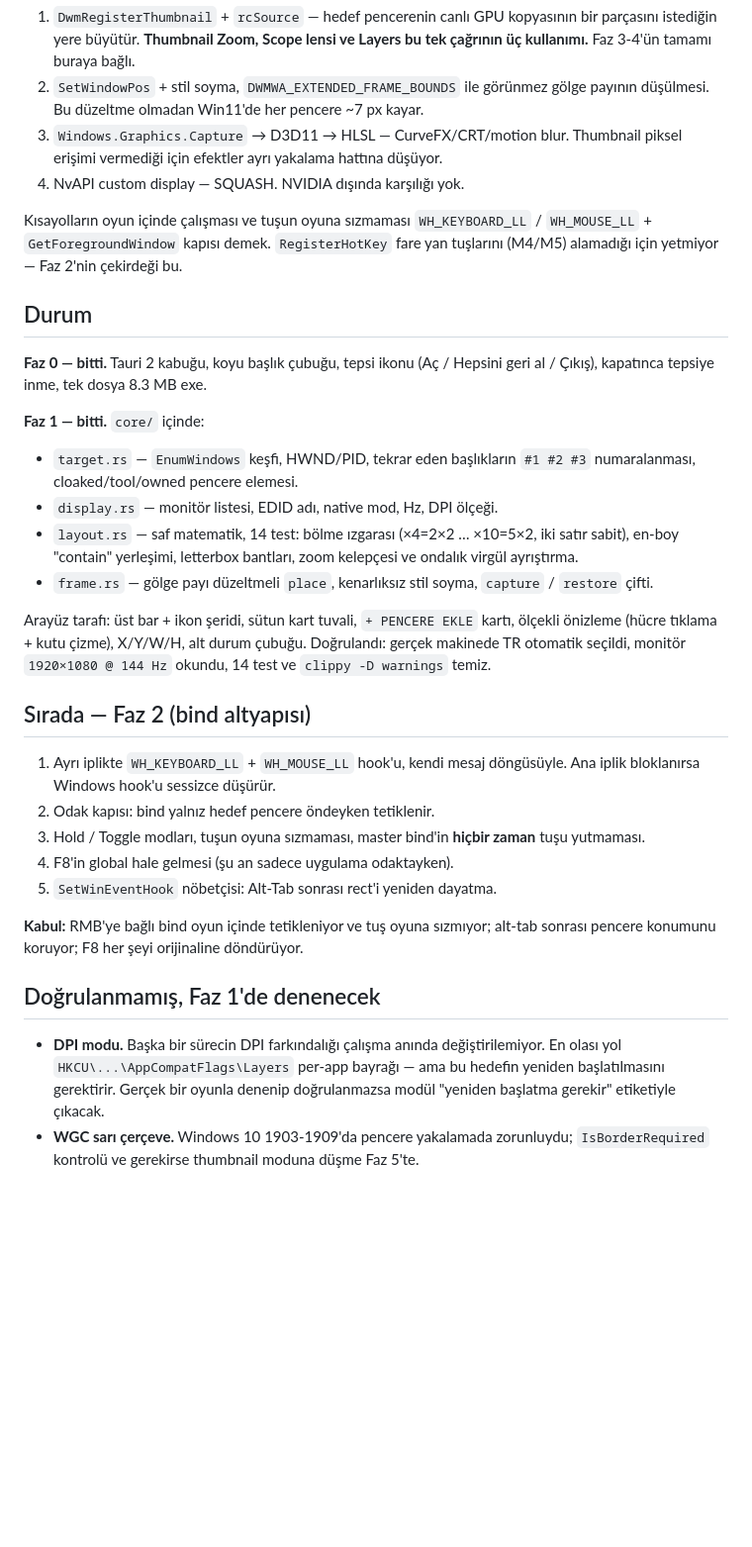
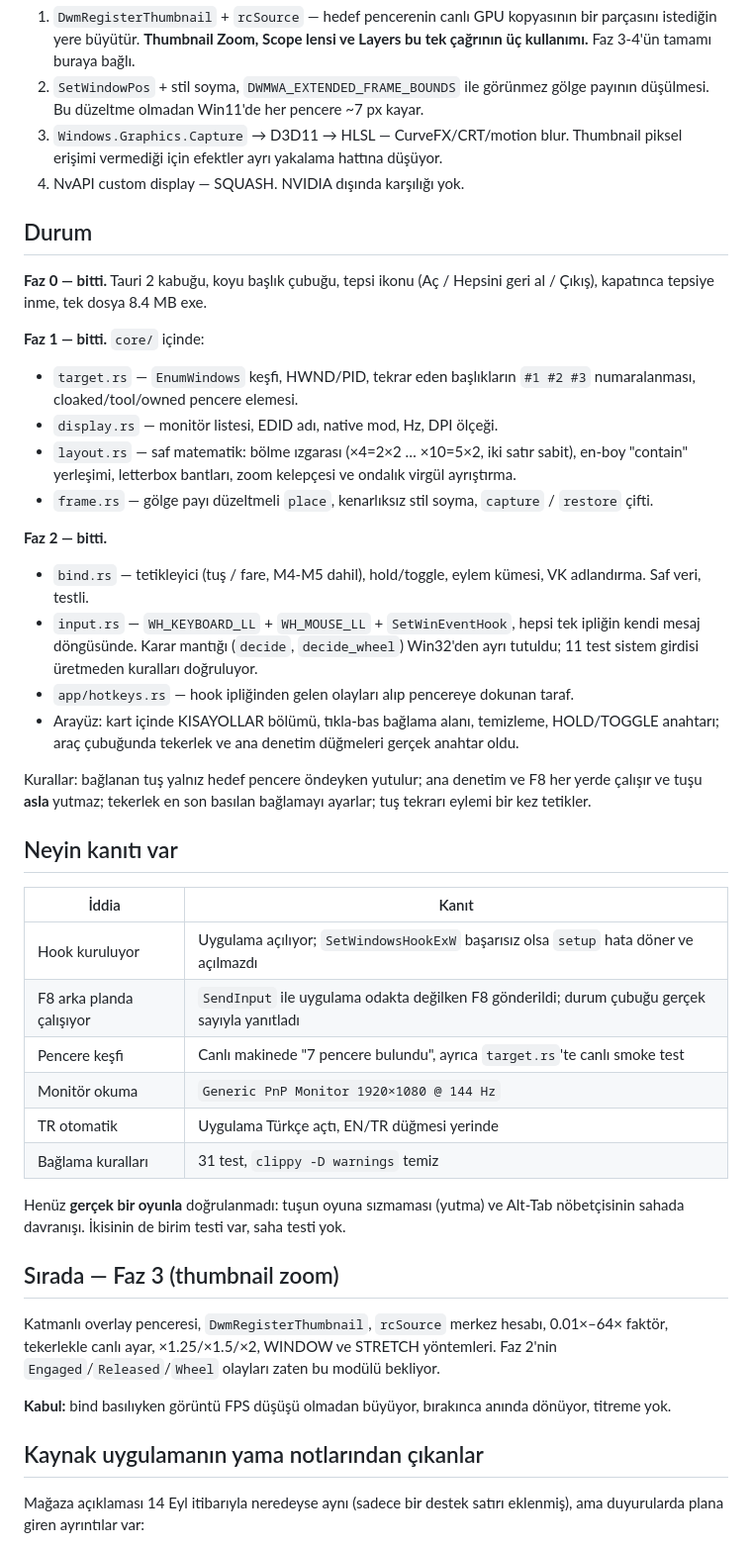
Before and after one commit to Talkdedsec/tlk-grid, a Markdown page: DEVAM.md, the part around one of its changes. Shown at 99% size. GitHub-like rendering; blank space fills up the shorter version.

```diff
--- a/DEVAM.md
+++ b/DEVAM.md
@@ -32,48 +32,62 @@ https://claude.ai/code/artifact/1a4d2e32-785c-4d8c-a57b-b0c30ddbf11a
    piksel erişimi vermediği için efektler ayrı yakalama hattına düşüyor.
 4. NvAPI custom display — SQUASH. NVIDIA dışında karşılığı yok.
 
-Kısayolların oyun içinde çalışması ve tuşun oyuna sızmaması `WH_KEYBOARD_LL` /
-`WH_MOUSE_LL` + `GetForegroundWindow` kapısı demek. `RegisterHotKey` fare yan
-tuşlarını (M4/M5) alamadığı için yetmiyor — Faz 2'nin çekirdeği bu.
-
 ## Durum
 
 **Faz 0 — bitti.** Tauri 2 kabuğu, koyu başlık çubuğu, tepsi ikonu (Aç / Hepsini
-geri al / Çıkış), kapatınca tepsiye inme, tek dosya 8.3 MB exe.
+geri al / Çıkış), kapatınca tepsiye inme, tek dosya 8.4 MB exe.
 
 **Faz 1 — bitti.** `core/` içinde:
 - `target.rs` — `EnumWindows` keşfi, HWND/PID, tekrar eden başlıkların `#1 #2 #3`
   numaralanması, cloaked/tool/owned pencere elemesi.
 - `display.rs` — monitör listesi, EDID adı, native mod, Hz, DPI ölçeği.
-- `layout.rs` — saf matematik, 14 test: bölme ızgarası (×4=2×2 … ×10=5×2, iki
-  satır sabit), en-boy "contain" yerleşimi, letterbox bantları, zoom kelepçesi ve
+- `layout.rs` — saf matematik: bölme ızgarası (×4=2×2 … ×10=5×2, iki satır
+  sabit), en-boy "contain" yerleşimi, letterbox bantları, zoom kelepçesi ve
   ondalık virgül ayrıştırma.
 - `frame.rs` — gölge payı düzeltmeli `place`, kenarlıksız stil soyma, `capture` /
   `restore` çifti.
 
-Arayüz tarafı: üst bar + ikon şeridi, sütun kart tuvali, `+ PENCERE EKLE` kartı,
-ölçekli önizleme (hücre tıklama + kutu çizme), X/Y/W/H, alt durum çubuğu.
-Doğrulandı: gerçek makinede TR otomatik seçildi, monitör `1920×1080 @ 144 Hz`
-okundu, 14 test ve `clippy -D warnings` temiz.
+**Faz 2 — bitti.**
+- `bind.rs` — tetikleyici (tuş / fare, M4-M5 dahil), hold/toggle, eylem kümesi,
+  VK adlandırma. Saf veri, testli.
+- `input.rs` — `WH_KEYBOARD_LL` + `WH_MOUSE_LL` + `SetWinEventHook`, hepsi tek
+  ipliğin kendi mesaj döngüsünde. Karar mantığı (`decide`, `decide_wheel`)
+  Win32'den ayrı tutuldu; 11 test sistem girdisi üretmeden kuralları doğruluyor.
+- `app/hotkeys.rs` — hook ipliğinden gelen olayları alıp pencereye dokunan taraf.
+- Arayüz: kart içinde KISAYOLLAR bölümü, tıkla-bas bağlama alanı, temizleme,
+  HOLD/TOGGLE anahtarı; araç çubuğunda tekerlek ve ana denetim düğmeleri gerçek
+  anahtar oldu.
 
-## Sırada — Faz 2 (bind altyapısı)
+Kurallar: bağlanan tuş yalnız hedef pencere öndeyken yutulur; ana denetim ve F8
+her yerde çalışır ve tuşu **asla** yutmaz; tekerlek en son basılan bağlamayı
+ayarlar; tuş tekrarı eylemi bir kez tetikler.
 
-1. Ayrı iplikte `WH_KEYBOARD_LL` + `WH_MOUSE_LL` hook'u, kendi mesaj döngüsüyle.
-   Ana iplik bloklanırsa Windows hook'u sessizce düşürür.
-2. Odak kapısı: bind yalnız hedef pencere öndeyken tetiklenir.
-3. Hold / Toggle modları, tuşun oyuna sızmaması, master bind'in **hiçbir zaman**
-   tuşu yutmaması.
-4. F8'in global hale gelmesi (şu an sadece uygulama odaktayken).
-5. `SetWinEventHook` nöbetçisi: Alt-Tab sonrası rect'i yeniden dayatma.
+## Neyin kanıtı var
 
-**Kabul:** RMB'ye bağlı bind oyun içinde tetikleniyor ve tuş oyuna sızmıyor;
-alt-tab sonrası pencere konumunu koruyor; F8 her şeyi orijinaline döndürüyor.
+| İddia | Kanıt |
+| --- | --- |
+| Hook kuruluyor | Uygulama açılıyor; `SetWindowsHookExW` başarısız olsa `setup` hata döner ve açılmazdı |
+| F8 arka planda çalışıyor | `SendInput` ile uygulama odakta değilken F8 gönderildi; durum çubuğu gerçek sayıyla yanıtladı |
+| Pencere keşfi | Canlı makinede "7 pencere bulundu", ayrıca `target.rs`'te canlı smoke test |
+| Monitör okuma | `Generic PnP Monitor 1920×1080 @ 144 Hz` |
+| TR otomatik | Uygulama Türkçe açtı, EN/TR düğmesi yerinde |
+| Bağlama kuralları | 31 test, `clippy -D warnings` temiz |
 
-## Doğrulanmamış, Faz 1'de denenecek
+Henüz **gerçek bir oyunla** doğrulanmadı: tuşun oyuna sızmaması (yutma) ve
+Alt-Tab nöbetçisinin sahada davranışı. İkisinin de birim testi var, saha testi yok.
 
-- **DPI modu.** Başka bir sürecin DPI farkındalığı çalışma anında
-  değiştirilemiyor. En olası yol `HKCU\...\AppCompatFlags\Layers` per-app bayrağı
-  — ama bu hedefin yeniden başlatılmasını gerektirir. Gerçek bir oyunla denenip
-  doğrulanmazsa modül "yeniden başlatma gerekir" etiketiyle çıkacak.
-- **WGC sarı çerçeve.** Windows 10 1903-1909'da pencere yakalamada zorunluydu;
-  `IsBorderRequired` kontrolü ve gerekirse thumbnail moduna düşme Faz 5'te.
+## Sırada — Faz 3 (thumbnail zoom)
+
+Katmanlı overlay penceresi, `DwmRegisterThumbnail`, `rcSource` merkez hesabı,
+0.01×–64× faktör, tekerlekle canlı ayar, ×1.25/×1.5/×2, WINDOW ve STRETCH
+yöntemleri. Faz 2'nin `Engaged`/`Released`/`Wheel` olayları zaten bu modülü
+bekliyor.
+
+**Kabul:** bind basılıyken görüntü FPS düşüşü olmadan büyüyor, bırakınca anında
+dönüyor, titreme yok.
+
+## Kaynak uygulamanın yama notlarından çıkanlar
+
+Mağaza açıklaması 14 Eyl itibarıyla neredeyse aynı (sadece bir destek satırı
+eklenmiş), ama duyurularda plana giren ayrıntılar var:
+
```
Also changed, not shown: other parts of DEVAM.md (+26 -2 lines), README.md (+12 -6 lines), README.tr.md (+11 -6 lines).
